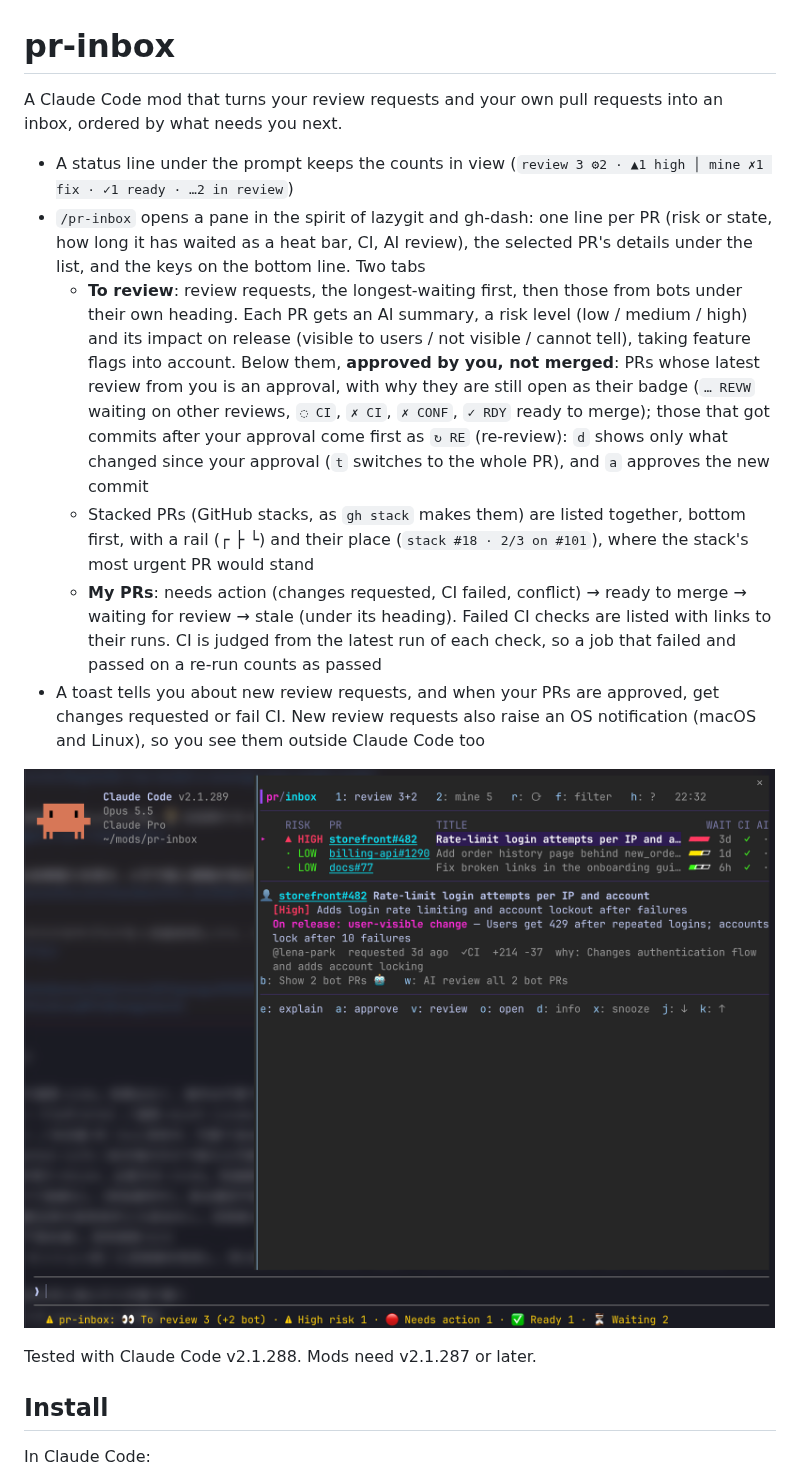
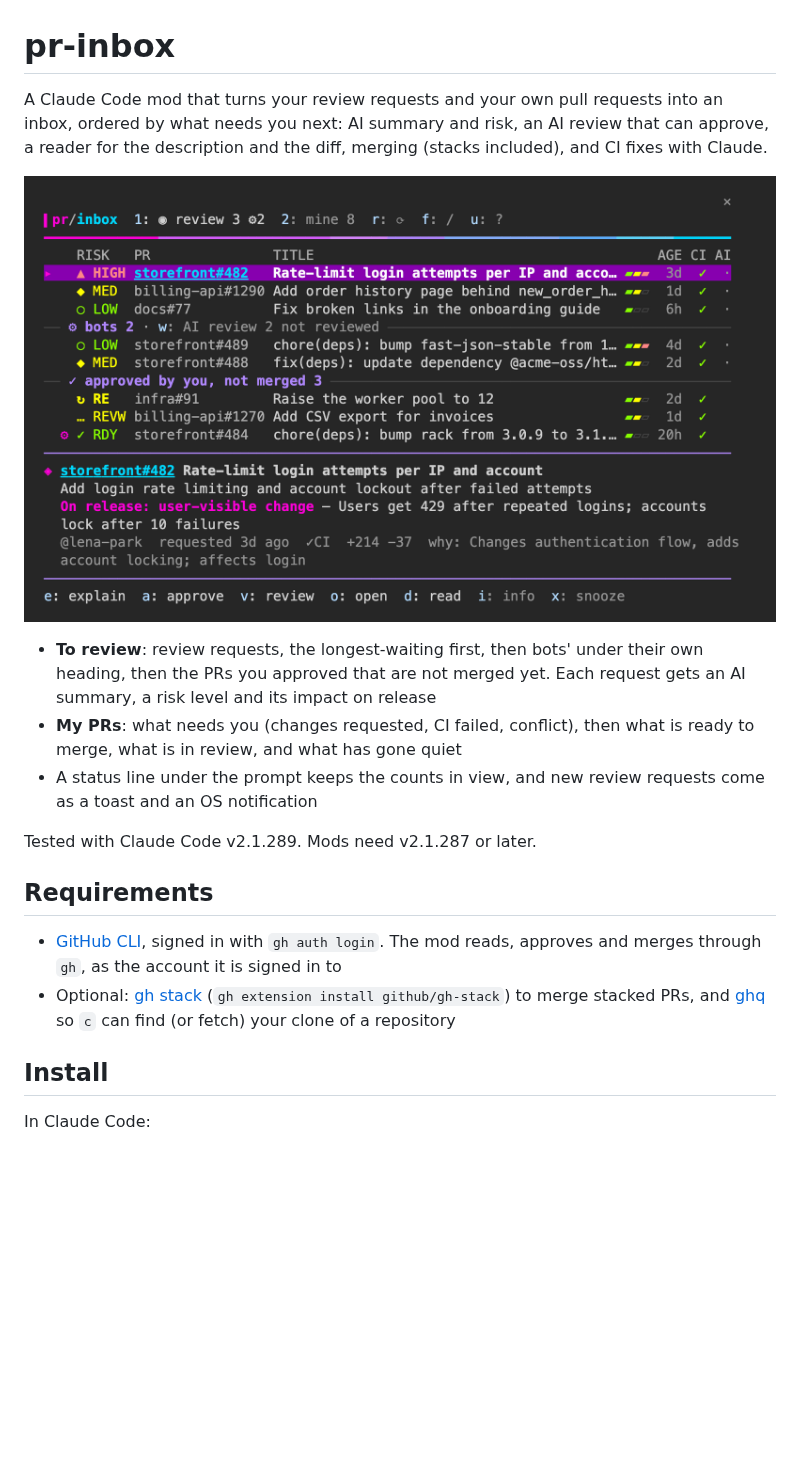
Before and after one commit to 2bo/pr-inbox, a Markdown page: README.md, the part around one of its changes. Rendered like a GitHub page; pictures changed too: docs/screenshot.png; blank space fills up the shorter version.

```diff
--- a/README.md
+++ b/README.md
@@ -1,17 +1,19 @@
 # pr-inbox
 
-A Claude Code mod that turns your review requests and your own pull requests into an inbox, ordered by what needs you next.
+A Claude Code mod that turns your review requests and your own pull requests into an inbox, ordered by what needs you next: AI summary and risk, an AI review that can approve, a reader for the description and the diff, merging (stacks included), and CI fixes with Claude.
 
-- A status line under the prompt keeps the counts in view (`review 3 ⚙2 · ▲1 high │ mine ✗1 fix · ✓1 ready · …2 in review`)
-- `/pr-inbox` opens a pane in the spirit of lazygit and gh-dash: one line per PR (risk or state, how long it has waited as a heat bar, CI, AI review), the selected PR's details under the list, and the keys on the bottom line. Two tabs
-  - **To review**: review requests, the longest-waiting first, then those from bots under their own heading. Each PR gets an AI summary, a risk level (low / medium / high) and its impact on release (visible to users / not visible / cannot tell), taking feature flags into account. Below them, **approved by you, not merged**: PRs whose latest review from you is an approval, with why they are still open as their badge (`… REVW` waiting on other reviews, `◌ CI`, `✗ CI`, `✗ CONF`, `✓ RDY` ready to merge); those that got commits after your approval come first as `↻ RE` (re-review): `d` shows only what changed since your approval (`t` switches to the whole PR), and `a` approves the new commit
-  - Stacked PRs (GitHub stacks, as `gh stack` makes them) are listed together, bottom first, with a rail (┌ ├ └) and their place (`stack #18 · 2/3 on #101`), where the stack's most urgent PR would stand
-  - **My PRs**: needs action (changes requested, CI failed, conflict) → ready to merge → waiting for review → stale (under its heading). Failed CI checks are listed with links to their runs. CI is judged from the latest run of each check, so a job that failed and passed on a re-run counts as passed
-- A toast tells you about new review requests, and when your PRs are approved, get changes requested or fail CI. New review requests also raise an OS notification (macOS and Linux), so you see them outside Claude Code too
+![The To review tab: review requests with their risk, how long they have waited, CI and AI review; the bots under their heading; the PRs you approved with why they are still open; and the selected PR's summary and release impact below](docs/screenshot.png)
 
-![The To review tab: one line per review request with its risk, wait and CI, and the selected PR's summary and release impact below](docs/screenshot.png)
+- **To review**: review requests, the longest-waiting first, then bots' under their own heading, then the PRs you approved that are not merged yet. Each request gets an AI summary, a risk level and its impact on release
+- **My PRs**: what needs you (changes requested, CI failed, conflict), then what is ready to merge, what is in review, and what has gone quiet
+- A status line under the prompt keeps the counts in view, and new review requests come as a toast and an OS notification
 
-Tested with Claude Code v2.1.288. Mods need v2.1.287 or later.
+Tested with Claude Code v2.1.289. Mods need v2.1.287 or later.
+
+## Requirements
+
+- [GitHub CLI](https://cli.github.com/), signed in with `gh auth login`. The mod reads, approves and merges through `gh`, as the account it is signed in to
+- Optional: [gh stack](https://github.com/github/gh-stack) (`gh extension install github/gh-stack`) to merge stacked PRs, and [ghq](https://github.com/x-motemen/ghq) so `c` can find (or fetch) your clone of a repository
 
 ## Install
 
```
Also changed, not shown: other parts of README.md (+74 -26 lines), 2 other files.
